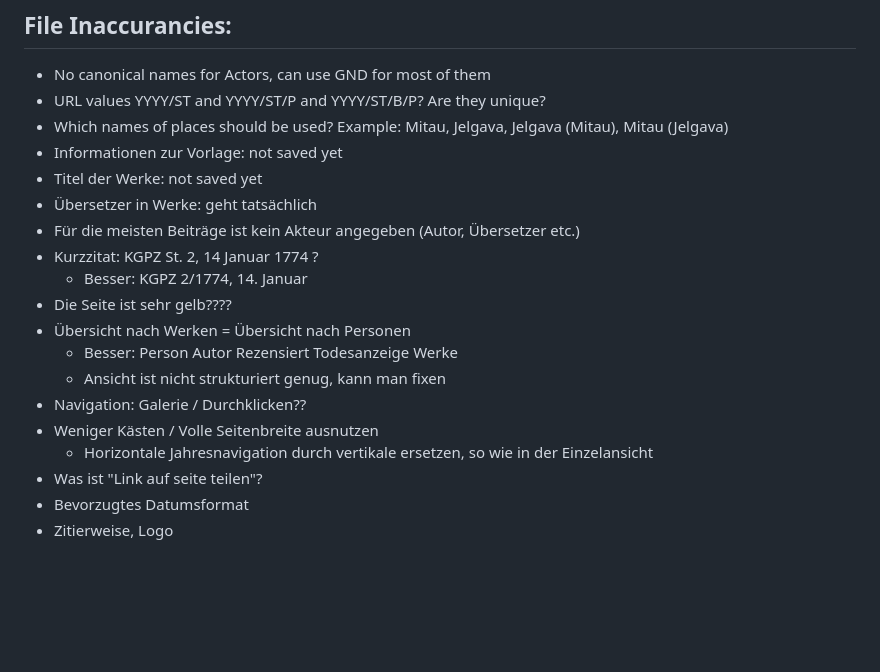
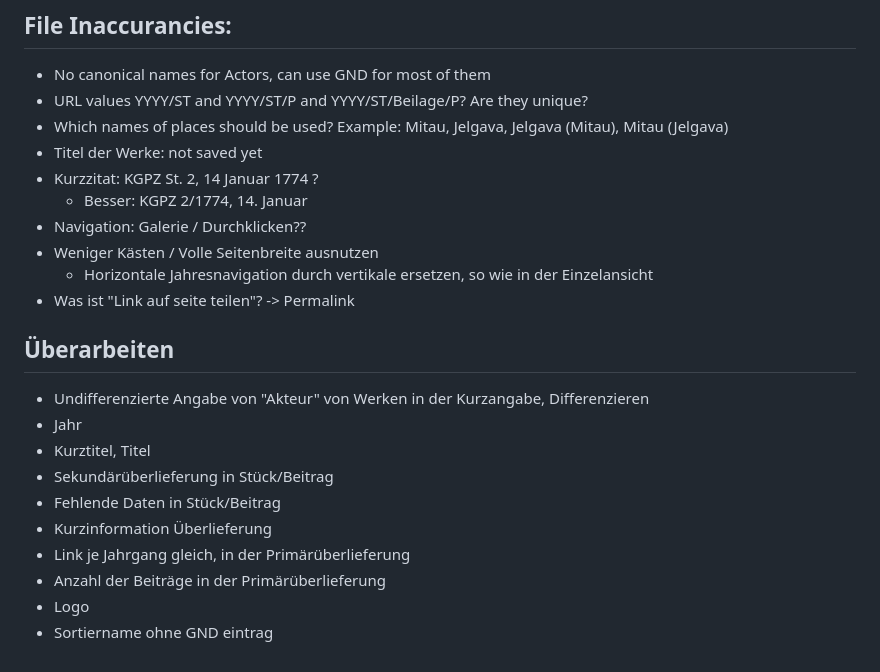
Before and after one commit to Theodor-Springmann-Stiftung/kgpz_web, a Markdown page: techstack.md, the part around the change. GitHub-like rendering; blank space fills up the shorter version.

Commit message:
resultate sitzung

```diff
--- a/techstack.md
+++ b/techstack.md
@@ -62,25 +62,24 @@
 
 ## File Inaccurancies:
 - No canonical names for Actors, can use GND for most of them
-- URL values YYYY/ST and YYYY/ST/P and YYYY/ST/B/P? Are they unique?
+- URL values YYYY/ST and YYYY/ST/P and YYYY/ST/Beilage/P? Are they unique?
 - Which names of places should be used? Example: Mitau, Jelgava, Jelgava (Mitau), Mitau (Jelgava)
-- Informationen zur Vorlage: not saved yet
 - Titel der Werke: not saved yet
-- Übersetzer in Werke: geht tatsächlich
-- Für die meisten Beiträge ist kein Akteur angegeben (Autor, Übersetzer etc.)
 - Kurzzitat: KGPZ St. 2, 14 Januar 1774 ?
     - Besser: KGPZ 2/1774, 14. Januar
-- Die Seite ist sehr gelb????
-- Übersicht nach Werken = Übersicht nach Personen
-    - Besser: Person
-              Autor
-              Rezensiert
-              Todesanzeige
-              Werke
-    - Ansicht ist nicht strukturiert genug, kann man fixen
 - Navigation: Galerie / Durchklicken??
 - Weniger Kästen / Volle Seitenbreite ausnutzen
     - Horizontale Jahresnavigation durch vertikale ersetzen, so wie in der Einzelansicht
-- Was ist "Link auf seite teilen"?
-- Bevorzugtes Datumsformat
-- Zitierweise, Logo
+- Was ist "Link auf seite teilen"? -> Permalink
+
+## Überarbeiten
+- Undifferenzierte Angabe von "Akteur" von Werken in der Kurzangabe, Differenzieren
+- Jahr
+- Kurztitel, Titel
+- Sekundärüberlieferung in Stück/Beitrag
+- Fehlende Daten in Stück/Beitrag
+- Kurzinformation Überlieferung
+- Link je Jahrgang gleich, in der Primärüberlieferung
+- Anzahl der Beiträge in der Primärüberlieferung
+- Logo
+- Sortiername ohne GND eintrag
```
